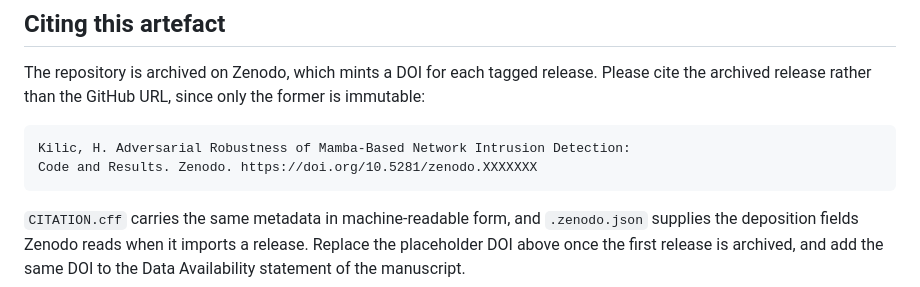
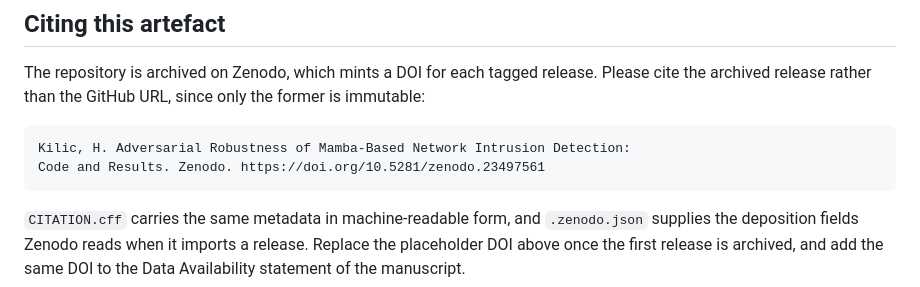
Before and after one commit to HAYDARKILIC/mamba, a Markdown page: README.md, the part around the change. Rendered like a GitHub page.

Commit message:
Record the archived concept DOI

````diff
--- a/README.md
+++ b/README.md
@@ -276,7 +276,7 @@ only the former is immutable:
 
 ```
 Kilic, H. Adversarial Robustness of Mamba-Based Network Intrusion Detection:
-Code and Results. Zenodo. https://doi.org/10.5281/zenodo.XXXXXXX
+Code and Results. Zenodo. https://doi.org/10.5281/zenodo.23497561
 ```
 
 `CITATION.cff` carries the same metadata in machine-readable form, and
````
